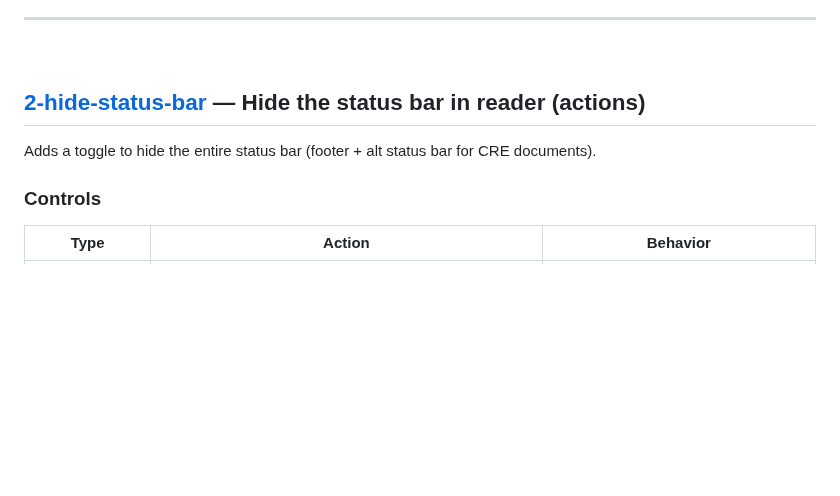
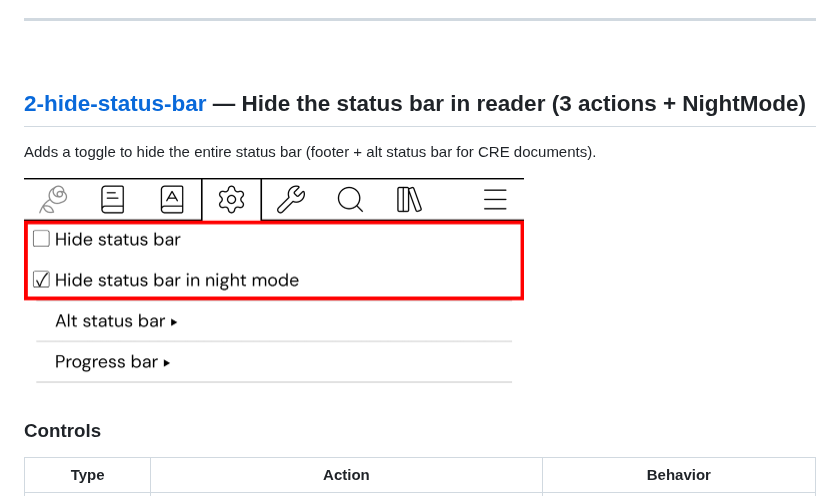
Before and after one commit to Craftwork2720/koreader-patches, a Markdown page: README.md, the part around the change. Rendered like a GitHub page; pictures changed too: screenshots/2-hide-status-bar.png (added); blank space fills up the shorter version.

Commit message:
docs: screenshots

```diff
--- a/README.md
+++ b/README.md
@@ -57,9 +57,11 @@ When you open a book via **Open Incognito**:
 
 <br>
 
-## [2-hide-status-bar](2-hide-status-bar.lua) — Hide the status bar in reader (actions)
+## [2-hide-status-bar](2-hide-status-bar.lua) — Hide the status bar in reader (3 actions + NightMode)
 
 Adds a toggle to hide the entire status bar (footer + alt status bar for CRE documents).
+
+<img src="screenshots/2-hide-status-bar.png" width="500">
 
 ### Controls
 
```
